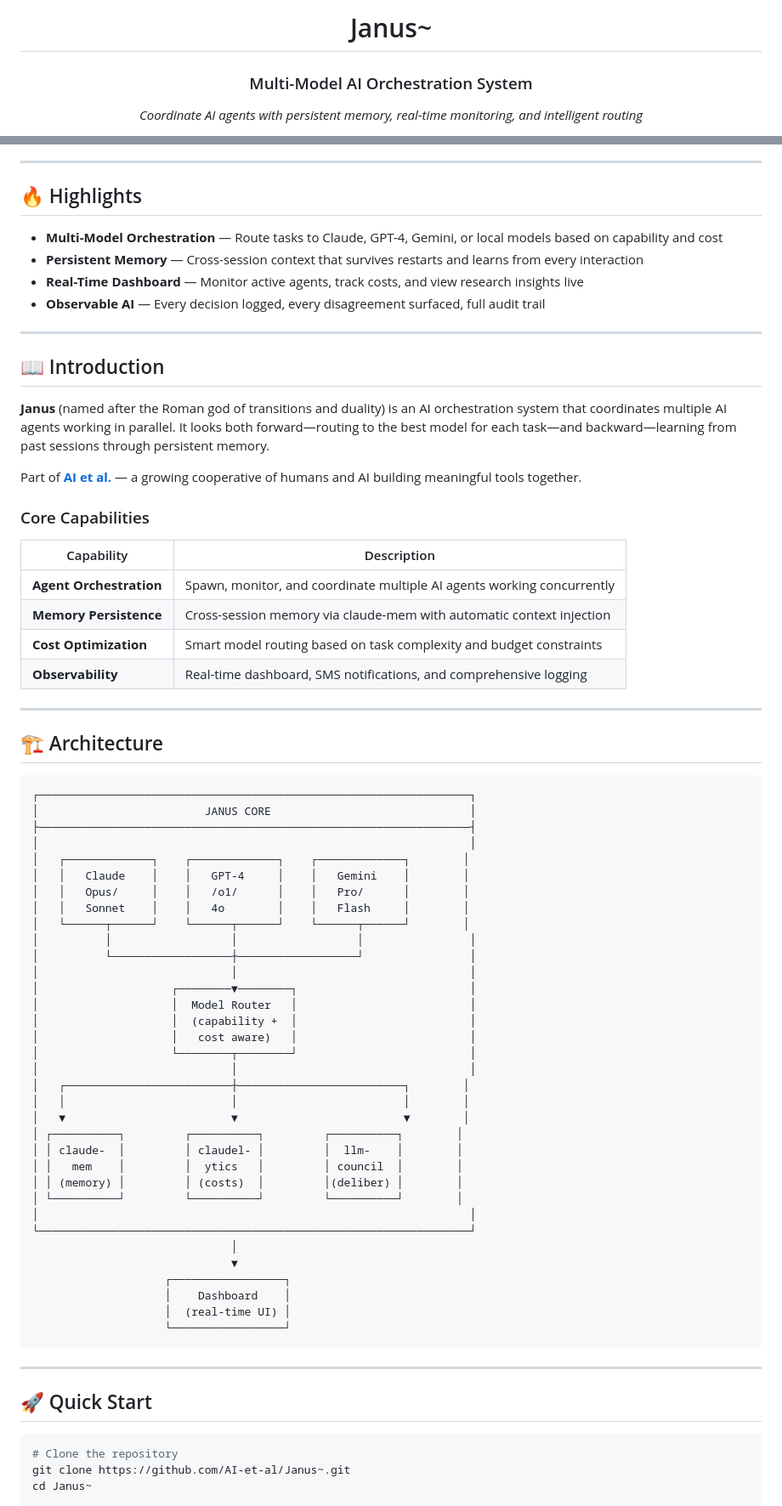
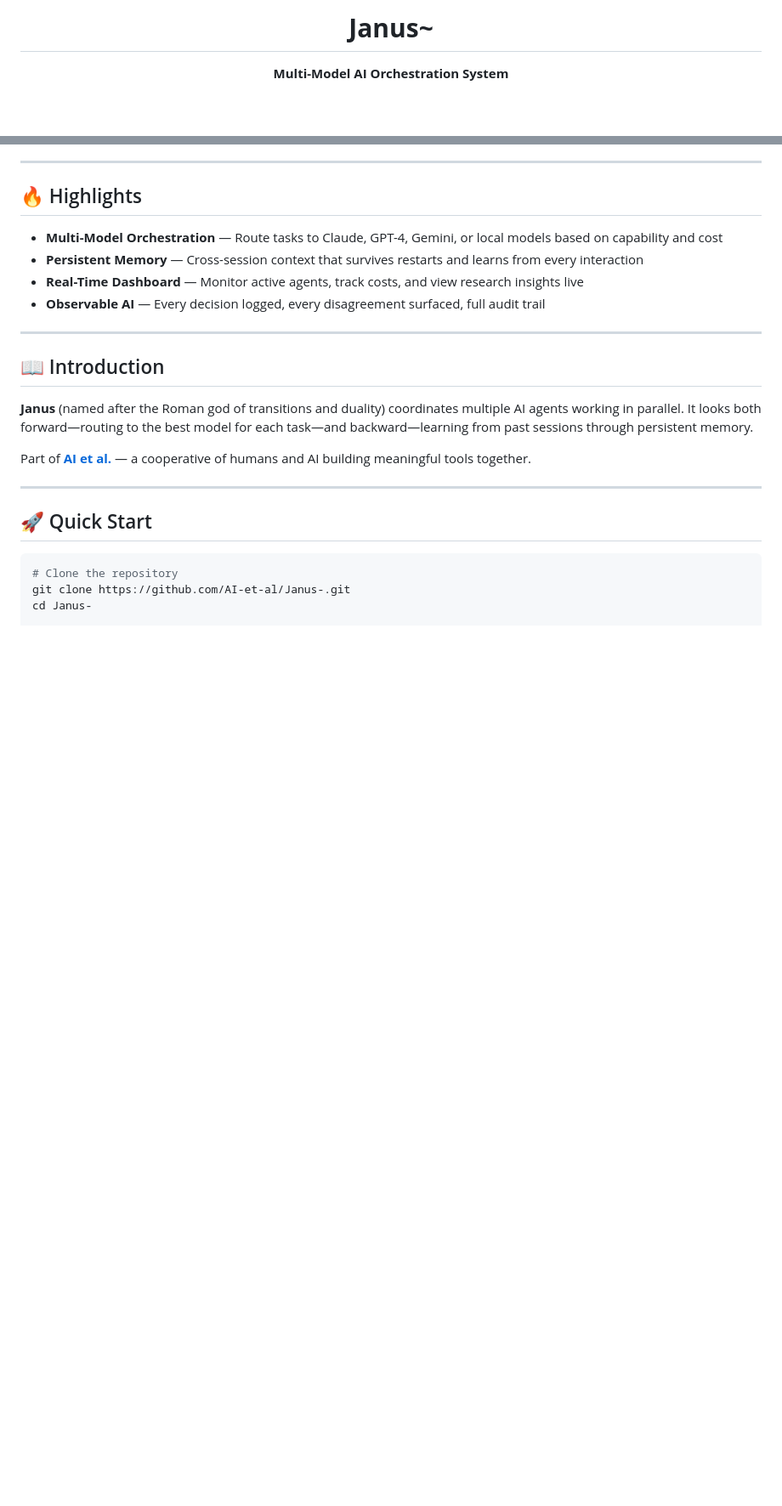
Before and after one commit to AI-et-al/Janus-, a Markdown page: README.md, 2 parts joined by grey strips. Shown at 85% size. Rendered like a GitHub page; blank space fills up the shorter version.

````diff
--- a/README.md
+++ b/README.md
@@ -3,13 +7,11 @@
 </p>
 
-<h1 align="center">Janus~</h1>
-
-<h3 align="center">
-  Multi-Model AI Orchestration System
-</h3>
+<h1 align="center">
+  <strong>Janus~</strong>
+</h1>
 
 <p align="center">
-  <em>Coordinate AI agents with persistent memory, real-time monitoring, and intelligent routing</em>
+  <strong>Multi-Model AI Orchestration System</strong>
 </p>
 
 <p align="center">
@@ -42,59 +41,9 @@
 
 ## 📖 Introduction
 
-**Janus** (named after the Roman god of transitions and duality) is an AI orchestration system that coordinates multiple AI agents working in parallel. It looks both forward—routing to the best model for each task—and backward—learning from past sessions through persistent memory.
+**Janus** (named after the Roman god of transitions and duality) coordinates multiple AI agents working in parallel. It looks both forward—routing to the best model for each task—and backward—learning from past sessions through persistent memory.
 
-Part of **[AI et al.](https://github.com/AI-et-al)** — a growing cooperative of humans and AI building meaningful tools together.
-
-### Core Capabilities
-
-| Capability | Description |
-|------------|-------------|
-| **Agent Orchestration** | Spawn, monitor, and coordinate multiple AI agents working concurrently |
-| **Memory Persistence** | Cross-session memory via claude-mem with automatic context injection |
-| **Cost Optimization** | Smart model routing based on task complexity and budget constraints |
-| **Observability** | Real-time dashboard, SMS notifications, and comprehensive logging |
-
----
-
-## 🏗 Architecture
-
-```
-┌─────────────────────────────────────────────────────────────────┐
-│                         JANUS CORE                              │
-├─────────────────────────────────────────────────────────────────┤
-│                                                                 │
-│   ┌─────────────┐    ┌─────────────┐    ┌─────────────┐        │
-│   │   Claude    │    │   GPT-4     │    │   Gemini    │        │
-│   │   Opus/     │    │   /o1/      │    │   Pro/      │        │
-│   │   Sonnet    │    │   4o        │    │   Flash     │        │
-│   └──────┬──────┘    └──────┬──────┘    └──────┬──────┘        │
-│          │                  │                  │                │
-│          └──────────────────┼──────────────────┘                │
-│                             │                                   │
-│                    ┌────────▼────────┐                          │
-│                    │  Model Router   │                          │
-│                    │  (capability +  │                          │
-│                    │   cost aware)   │                          │
-│                    └────────┬────────┘                          │
-│                             │                                   │
-│   ┌─────────────────────────┼─────────────────────────┐        │
-│   │                         │                         │        │
-│   ▼                         ▼                         ▼        │
-│ ┌──────────┐         ┌──────────┐         ┌──────────┐        │
-│ │ claude-  │         │ claudel- │         │  llm-    │        │
-│ │   mem    │         │  ytics   │         │ council  │        │
-│ │ (memory) │         │ (costs)  │         │(deliber) │        │
-│ └──────────┘         └──────────┘         └──────────┘        │
-│                                                                 │
-└─────────────────────────────────────────────────────────────────┘
-                              │
-                              ▼
-                    ┌─────────────────┐
-                    │    Dashboard    │
-                    │  (real-time UI) │
-                    └─────────────────┘
-```
+Part of **[AI et al.](https://github.com/AI-et-al)** — a cooperative of humans and AI building meaningful tools together.
 
 ---
 
@@ -102,8 +51,8 @@ Part of **[AI et al.](https://github.com/AI-et-al)** — a growing cooperative o
 
 ```bash
 # Clone the repository
-git clone https://github.com/AI-et-al/Janus~.git
-cd Janus~
+git clone https://github.com/AI-et-al/Janus-.git
+cd Janus-
 
 # Start the dashboard
 cd janus-dashboard && python -m http.server 8080
````
Also changed, not shown: other parts of README.md (+36 -86 lines).
